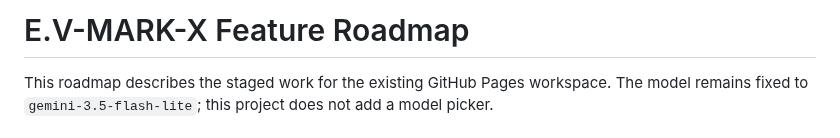
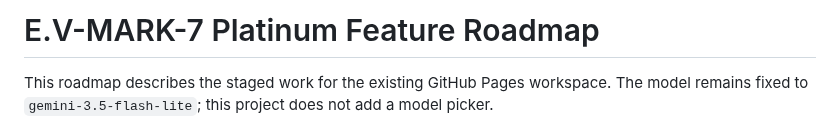
Before and after one commit to seifhaytham275-star/E.V-MARK-X, a Markdown page: FEATURE_ROADMAP.md, the part around the change. Rendered like a GitHub page.

Commit message:
Rename feature roadmap for E.V-MARK-7 Platinum

```diff
--- a/FEATURE_ROADMAP.md
+++ b/FEATURE_ROADMAP.md
@@ -1,4 +1,4 @@
-# E.V-MARK-X Feature Roadmap
+# E.V-MARK-7 Platinum Feature Roadmap
 
 This roadmap describes the staged work for the existing GitHub Pages workspace. The model remains fixed to `gemini-3.5-flash-lite`; this project does not add a model picker.
 
```
